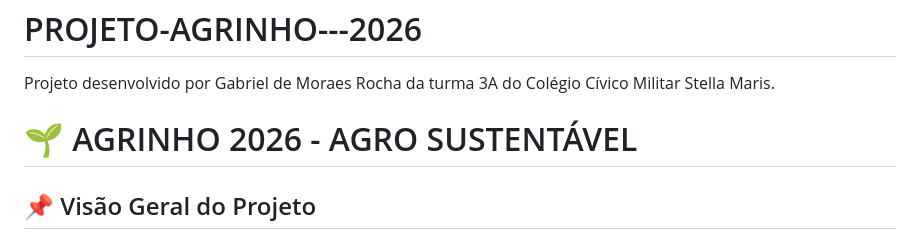
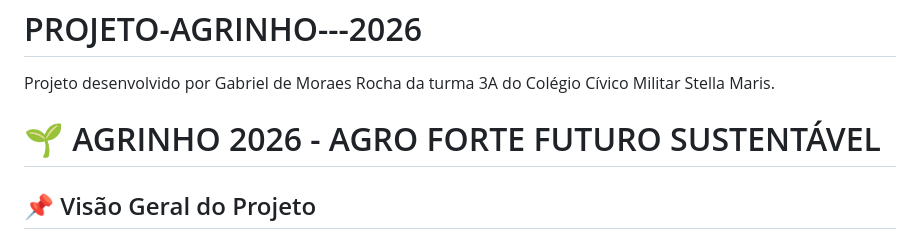
Before and after one commit to gabriel-moraesrocha/PROJETO-AGRINHO---2026, a Markdown page: README.md, the part around the change. Rendered like a GitHub page.

```diff
--- a/README.md
+++ b/README.md
@@ -1,7 +1,7 @@
 # PROJETO-AGRINHO---2026
 Projeto desenvolvido por Gabriel de Moraes Rocha da turma 3A do Colégio Cívico Militar Stella Maris.
 
-# 🌱 AGRINHO 2026 - AGRO SUSTENTÁVEL
+# 🌱 AGRINHO 2026 - AGRO FORTE FUTURO SUSTENTÁVEL
 
 ## 📌 Visão Geral do Projeto
 
```
